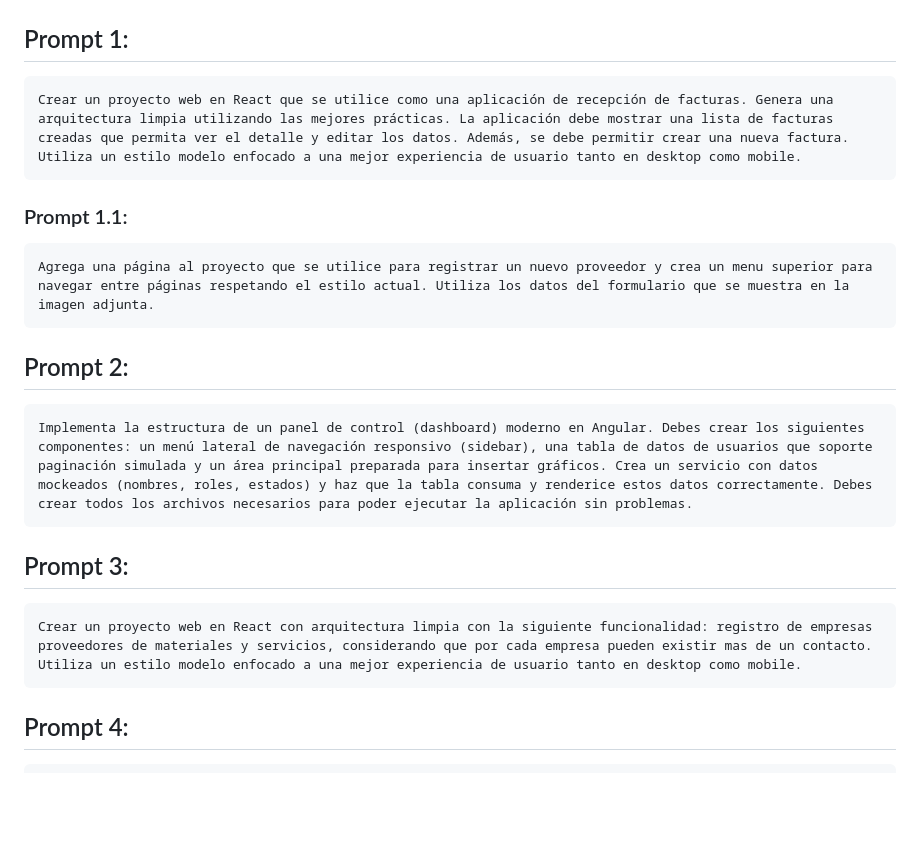
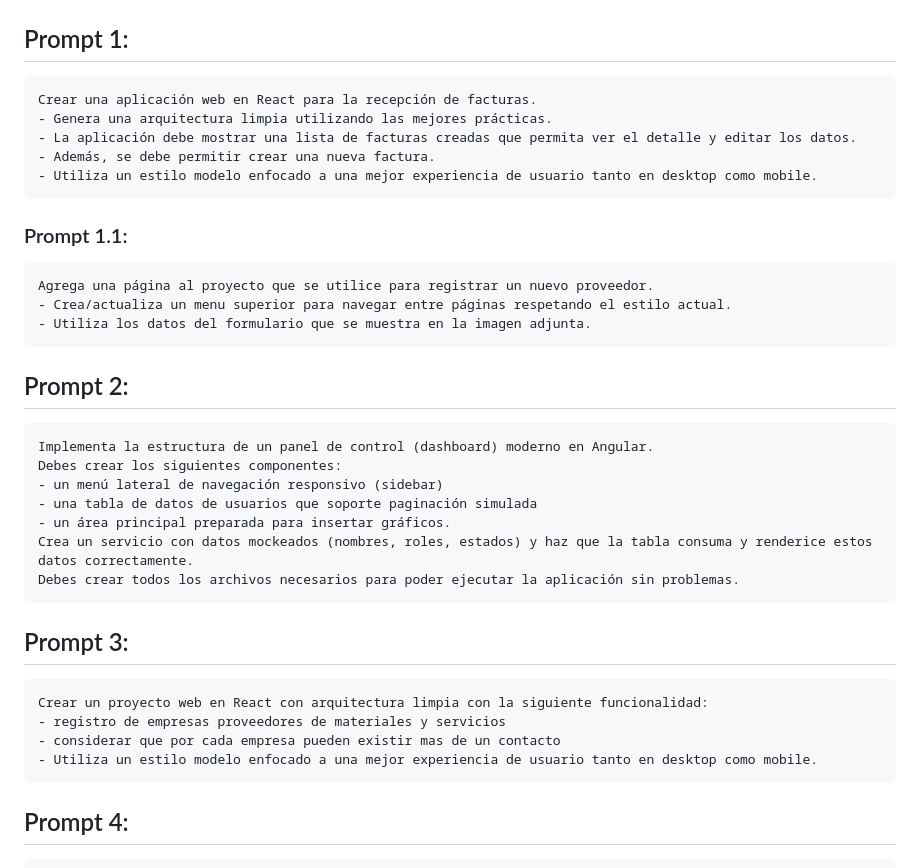
Before and after one commit to marlonleandro/open-ml-code, a Markdown page: TEST_PROMPTS.md, the part around the change. GitHub-like rendering; blank space fills up the shorter version.

````diff
--- a/TEST_PROMPTS.md
+++ b/TEST_PROMPTS.md
@@ -3,25 +3,40 @@
 ## Prompt 1:
 
 ```
-Crear un proyecto web en React que se utilice como una aplicación de recepción de facturas. Genera una arquitectura limpia utilizando las mejores prácticas. La aplicación debe mostrar una lista de facturas creadas que permita ver el detalle y editar los datos. Además, se debe permitir crear una nueva factura. Utiliza un estilo modelo enfocado a una mejor experiencia de usuario tanto en desktop como mobile.
+Crear una aplicación web en React para la recepción de facturas.
+- Genera una arquitectura limpia utilizando las mejores prácticas.
+- La aplicación debe mostrar una lista de facturas creadas que permita ver el detalle y editar los datos.
+- Además, se debe permitir crear una nueva factura.
+- Utiliza un estilo modelo enfocado a una mejor experiencia de usuario tanto en desktop como mobile.
 ```
 
 ### Prompt 1.1:
 
 ```
-Agrega una página al proyecto que se utilice para registrar un nuevo proveedor y crea un menu superior para navegar entre páginas respetando el estilo actual. Utiliza los datos del formulario que se muestra en la imagen adjunta.
+Agrega una página al proyecto que se utilice para registrar un nuevo proveedor.
+- Crea/actualiza un menu superior para navegar entre páginas respetando el estilo actual.
+- Utiliza los datos del formulario que se muestra en la imagen adjunta.
 ```
 
 ## Prompt 2:
 
 ```
-Implementa la estructura de un panel de control (dashboard) moderno en Angular. Debes crear los siguientes componentes: un menú lateral de navegación responsivo (sidebar), una tabla de datos de usuarios que soporte paginación simulada y un área principal preparada para insertar gráficos. Crea un servicio con datos mockeados (nombres, roles, estados) y haz que la tabla consuma y renderice estos datos correctamente. Debes crear todos los archivos necesarios para poder ejecutar la aplicación sin problemas.
+Implementa la estructura de un panel de control (dashboard) moderno en Angular.
+Debes crear los siguientes componentes:
+- un menú lateral de navegación responsivo (sidebar)
+- una tabla de datos de usuarios que soporte paginación simulada
+- un área principal preparada para insertar gráficos.
+Crea un servicio con datos mockeados (nombres, roles, estados) y haz que la tabla consuma y renderice estos datos correctamente.
+Debes crear todos los archivos necesarios para poder ejecutar la aplicación sin problemas.
 ```
 
 ## Prompt 3:
 
 ```
-Crear un proyecto web en React con arquitectura limpia con la siguiente funcionalidad: registro de empresas proveedores de materiales y servicios, considerando que por cada empresa pueden existir mas de un contacto. Utiliza un estilo modelo enfocado a una mejor experiencia de usuario tanto en desktop como mobile.
+Crear un proyecto web en React con arquitectura limpia con la siguiente funcionalidad:
+- registro de empresas proveedores de materiales y servicios
+- considerar que por cada empresa pueden existir mas de un contacto
+- Utiliza un estilo modelo enfocado a una mejor experiencia de usuario tanto en desktop como mobile.
 ```
 
 ## Prompt 4:
````
